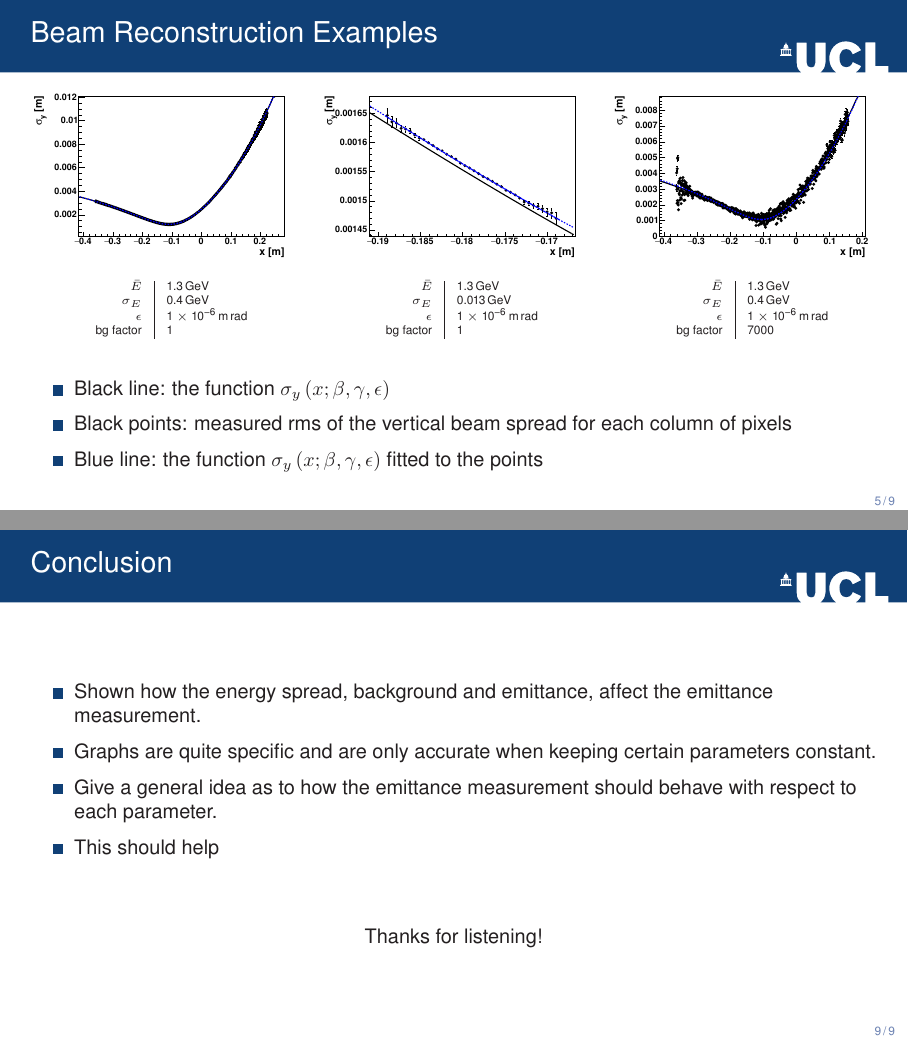
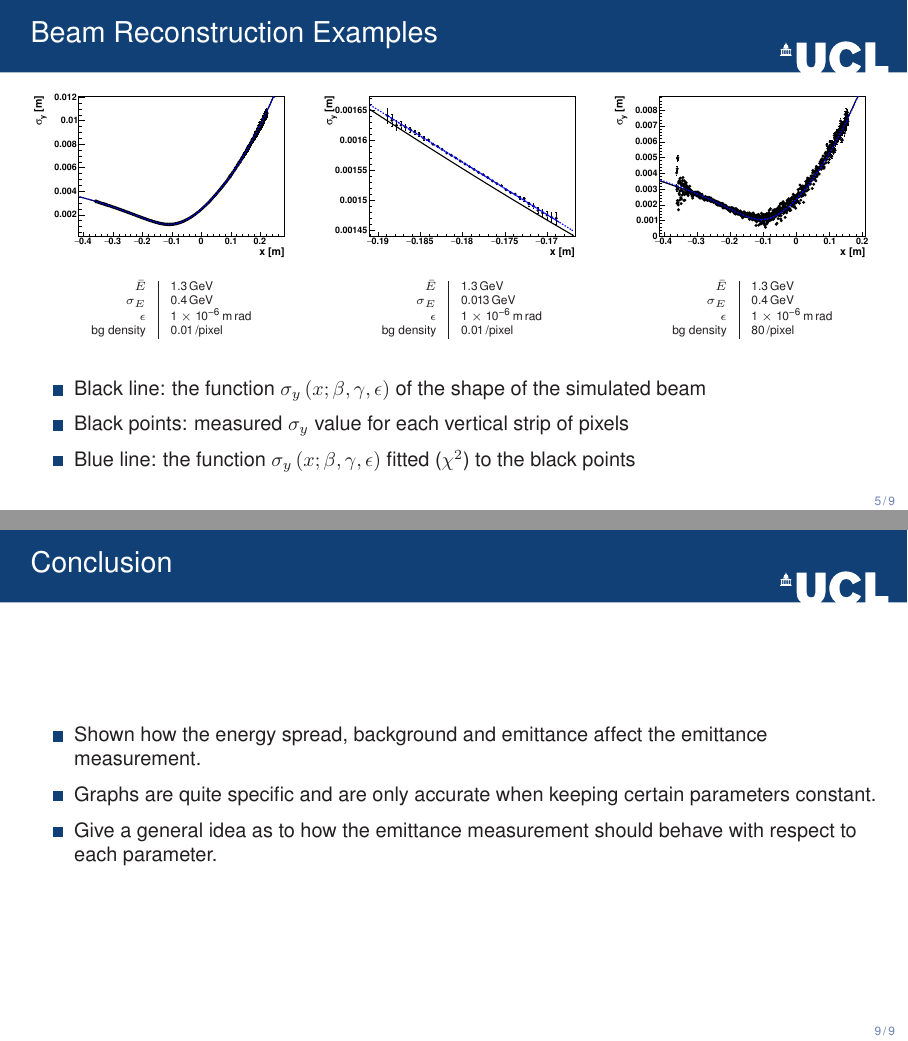
Before and after one commit to PatrickChin/AWAKE_slides, LaTeX slides (slides.tex): pages 5 and 9 of 9, joined at a grey line. The pictures show the PDF file slides.pdf that the author committed with the source.

Commit message:
typos, swaped last 2 result pages

```diff
--- a/slides.tex
+++ b/slides.tex
@@ -200,20 +200,20 @@
 					$\bar{E}  $  & \SI{1.3}{\giga\electronvolt} \\
 					$\sigma_E $  & \SI{0.4}{\giga\electronvolt} \\
 					$\epsilon $  & \SI{1e-6}{\meter\radian} \\
-					bg factor    & 1
+					bg density   & \SI{0.01}{\per pixel}
 				\end{tabular}
 			}
 		\end{subfigure}%
 		~
 		\begin{subfigure}{0.3333\textwidth}
 			\centering
-			\includegraphics[width=\linewidth]{./output/run-pespread-old/pespread_0.01/n1/graph.pdf}
+			\includegraphics[width=\linewidth]{./output/run-pespread/pespread_0.01/n1/graph.pdf}
 			\caption{\tiny
 				\begin{tabular}{r|l}
 					$\bar{E}  $  & \SI{1.3}{\giga\electronvolt} \\
 					$\sigma_E $  & \SI{0.013}{\giga\electronvolt} \\
 					$\epsilon $  & \SI{1e-6}{\meter\radian} \\
-					bg factor    & 1
+					bg density   & \SI{0.01}{\per pixel}
 				\end{tabular}
 			}
 		\end{subfigure}%
@@ -226,7 +226,7 @@
 					$\bar{E}  $  & \SI{1.3}{\giga\electronvolt} \\
 					$\sigma_E $  & \SI{0.4}{\giga\electronvolt} \\
 					$\epsilon $  & \SI{1e-6}{\meter\radian} \\
-					bg factor  & 7000
+					bg density   & \SI{80}{\per pixel}
 				\end{tabular}
 			}
 		\end{subfigure}%
@@ -234,11 +234,11 @@
 
 	\begin{itemize}
 		% \scriptsize
-		\item Black line: the function \(\sigma_y \left(x; \beta,\gamma,\epsilon \right)\)
-		\item Black points: measured rms of the vertical beam spread for each
-			column of pixels
+		\item Black line: the function \(\sigma_y \left(x; \beta,\gamma,\epsilon \right)\) of the shape of the simulated beam
+		\item Black points: measured \(\sigma_y\) value for each vertical strip of pixels
+			% after adding background and performed appropriate scaling
 		\item Blue line: the function \(\sigma_y \left(x; \beta,\gamma,\epsilon \right)\)
-			fitted to the points
+			fitted (\(\chi^2\)) to the black points
 	\end{itemize}
 
 	% To fit the
@@ -322,19 +295,46 @@
 	we arrive at a lower value for the transverse momenta of the beam.
 \end{frame}
 
+\begin{frame}[t]{Results}
+	\framesubtitle{Background Photons}
+	The effect of background photons on the simulated emittance measurement.\\
+
+	\begin{figure}[!t]
+		\centering
+		\vspace*{-1em}
+		\begin{subfigure}[t]{0.45\textwidth}
+			\centering
+			\includegraphics[scale=0.7]{./output/run-bgdens/emit_vs_bgdens.pdf}
+		\end{subfigure}%
+		~
+		\begin{subfigure}[t]{0.55\textwidth}
+			\centering
+			\includegraphics[scale=0.7]{./output/run-bgdens2/emit_vs_bgdens.pdf}
+		\end{subfigure}%
+		% \begin{subfigure}[t]{0.5\textwidth}
+		% 	\centering
+		% 	% \includegraphics[width=0.8\linewidth]{emitperr_vs_bgdens.pdf}
+		% 	\includegraphics[scale=0.7]{./output/run-bgdens/emitperr_vs_bgdens.pdf}
+		% \end{subfigure}
+	\end{figure}
+
+	The number of photons per bin is expected to be in the order of magnitude of \num{1e-2}.
+	% As the photon density increases
+\end{frame}
+
 \begin{frame}{Conclusion}
 	\begin{itemize}
-		\item Shown how the energy spread, background and emittance, affect the
+		\item Shown how the energy spread, background and emittance affect the
 			emittance measurement.
 		\item Graphs are quite specific and are only accurate when
 			keeping certain parameters constant.
 		\item Give a general idea as to how the emittance measurement should
 			behave with respect to each parameter.
-		\item This should help
+		% \item This should help
 	\end{itemize}
-	\vfill
-	\centering
-	Thanks for listening!
+	% \vfill
+	% \centering
+	% Thanks for listening!
 \end{frame}
 
 \end{document}
```
Also changed, not shown: slides.pdf, slides.tex (37 more changed lines).
